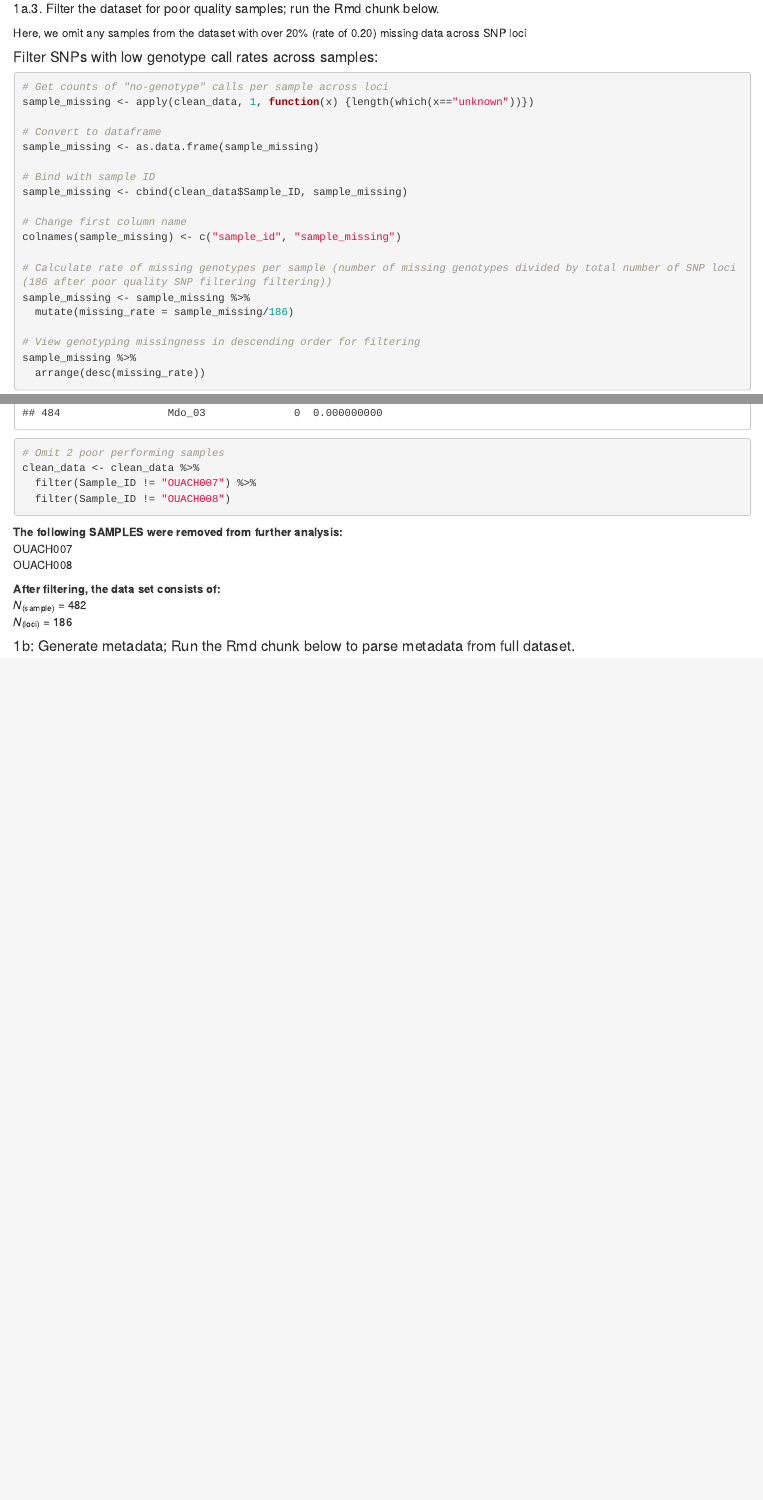
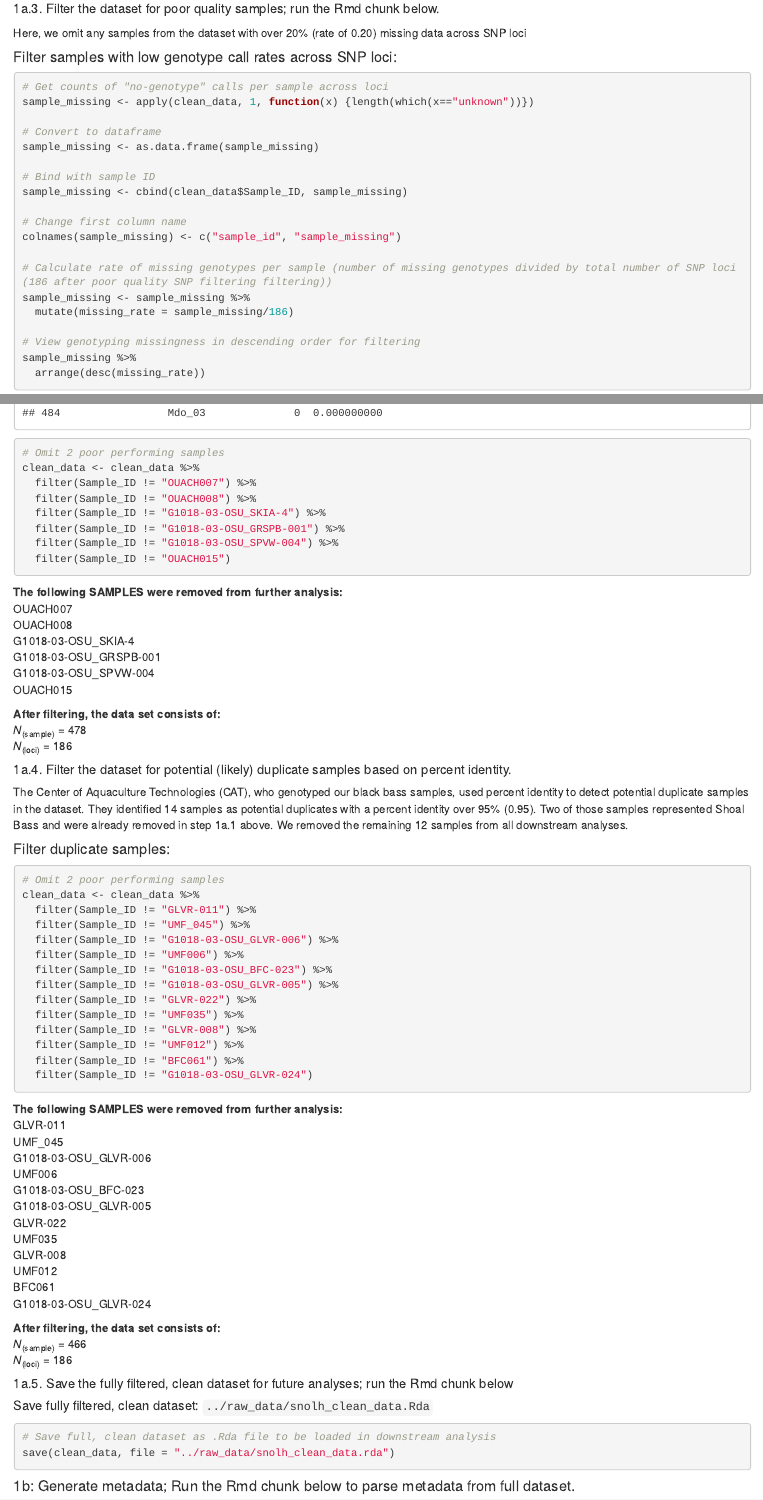
Before and after one commit to jcg5g9/SNOLH_Genomics, an R Markdown document (structure_analysis/snolh_structure_analysis.Rmd): the page in a window 1100 px wide, from 6830 px down, and a second part further down, joined at a grey line. Rendered offline with R 4.5, knitr and Pandoc, with nearby package versions.

Commit message:
finished filtering

````diff
--- a/structure_analysis/snolh_structure_analysis.Rmd
+++ b/structure_analysis/snolh_structure_analysis.Rmd
@@ -120,7 +120,7 @@ OUOU_locus6374_33 <br>
 ##### 1a.3. Filter the dataset for poor quality samples; run the Rmd chunk below.
 Here, we omit any samples from the dataset with over 20% (rate of 0.20) missing data across SNP loci
 
-#### Filter SNPs with low genotype call rates across samples:
+#### Filter samples with low genotype call rates across SNP loci:
 ```{r}
 # Get counts of "no-genotype" calls per sample across loci
 sample_missing <- apply(clean_data, 1, function(x) {length(which(x=="unknown"))})
@@ -145,7 +145,11 @@ sample_missing %>%
 # Omit 2 poor performing samples
 clean_data <- clean_data %>%
   filter(Sample_ID != "OUACH007") %>%
-  filter(Sample_ID != "OUACH008")
+  filter(Sample_ID != "OUACH008") %>%
+  filter(Sample_ID != "G1018-03-OSU_SKIA-4") %>%
+  filter(Sample_ID != "G1018-03-OSU_GRSPB-001") %>%
+  filter(Sample_ID != "G1018-03-OSU_SPVW-004") %>%
+  filter(Sample_ID != "OUACH015")
 ```
 
 <b>The following SAMPLES were removed from further analysis:</b> <br>
@@ -154,7 +161,54 @@ OUACH008 <br>
+OUACH015 <br>
 
 <b>After filtering, the data set consists of:</b> <br>
-<i>N</i><sub>(sample)</sub> = 482 <br>
+<i>N</i><sub>(sample)</sub> = 478 <br>
 <i>N</i><sub>(loci)</sub> = 186 <br>
+
+##### 1a.4. Filter the dataset for potential (likely) duplicate samples based on percent identity.
+The Center of Aquaculture Technologies (CAT), who genotyped our black bass samples, used percent identity to detect potential duplicate samples in the dataset. They identified 14 samples as potential duplicates with a percent identity over 95% (0.95). Two of those samples represented Shoal Bass and were already removed in step 1a.1 above. We removed the remaining 12 samples from all downstream analyses.
+
+#### Filter duplicate samples:
+```{r}
+# Omit 2 poor performing samples
+clean_data <- clean_data %>%
+  filter(Sample_ID != "GLVR-011") %>%
+  filter(Sample_ID != "UMF_045") %>%
+  filter(Sample_ID != "G1018-03-OSU_GLVR-006") %>%
+  filter(Sample_ID != "UMF006") %>%
+  filter(Sample_ID != "G1018-03-OSU_BFC-023") %>%
+  filter(Sample_ID != "G1018-03-OSU_GLVR-005") %>%
+  filter(Sample_ID != "GLVR-022") %>%
+  filter(Sample_ID != "UMF035") %>%
+  filter(Sample_ID != "GLVR-008") %>%
+  filter(Sample_ID != "UMF012") %>%
+  filter(Sample_ID != "BFC061") %>%
+  filter(Sample_ID != "G1018-03-OSU_GLVR-024")
+```
+<b>The following SAMPLES were removed from further analysis:</b> <br>
+GLVR-011 <br>
+UMF_045 <br>
+G1018-03-OSU_GLVR-006 <br>
+UMF006 <br>
+G1018-03-OSU_BFC-023 <br>
+G1018-03-OSU_GLVR-005 <br>
+GLVR-022 <br>
+UMF035 <br>
+GLVR-008 <br>
+UMF012<br>
+BFC061 <br>
+G1018-03-OSU_GLVR-024 <br>
+
+<b>After filtering, the data set consists of:</b> <br>
+<i>N</i><sub>(sample)</sub> = 466 <br>
+<i>N</i><sub>(loci)</sub> = 186 <br>
+
+##### 1a.5. Save the fully filtered, clean dataset for future analyses; run the Rmd chunk below
+
+##### Save fully filtered, clean dataset: `../raw_data/snolh_clean_data.Rda`
+```{r}
+# Save full, clean dataset as .Rda file to be loaded in downstream analysis
+save(clean_data, file = "../raw_data/snolh_clean_data.rda")
+```
 
 #### 1b: Generate metadata; Run the Rmd chunk below to parse metadata from full dataset.
 
````
Also changed, not shown: snolh_project_notes.Rmd (+6 -0 lines), raw_data/snolh_clean_data.rda (added), raw_data/snolh_metadata.rda, structure_analysis/snolh_structure_analysis.Rmd (3 more changed lines).
